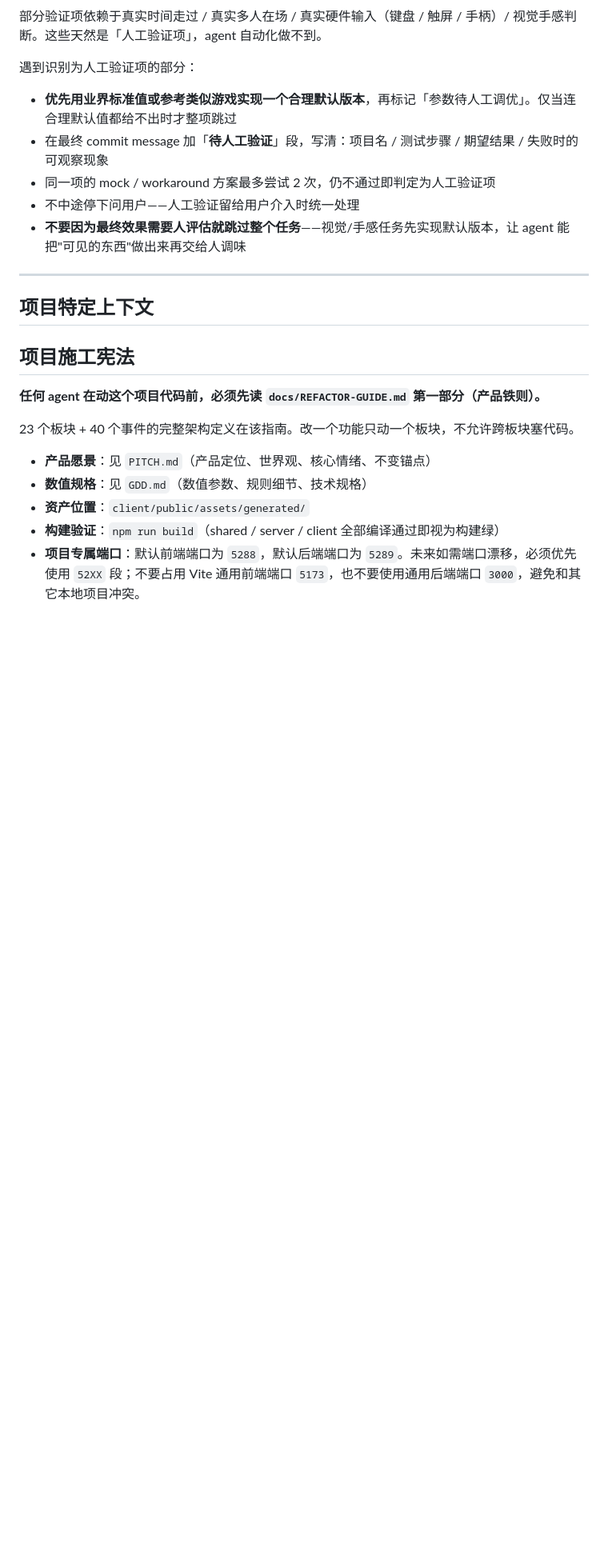
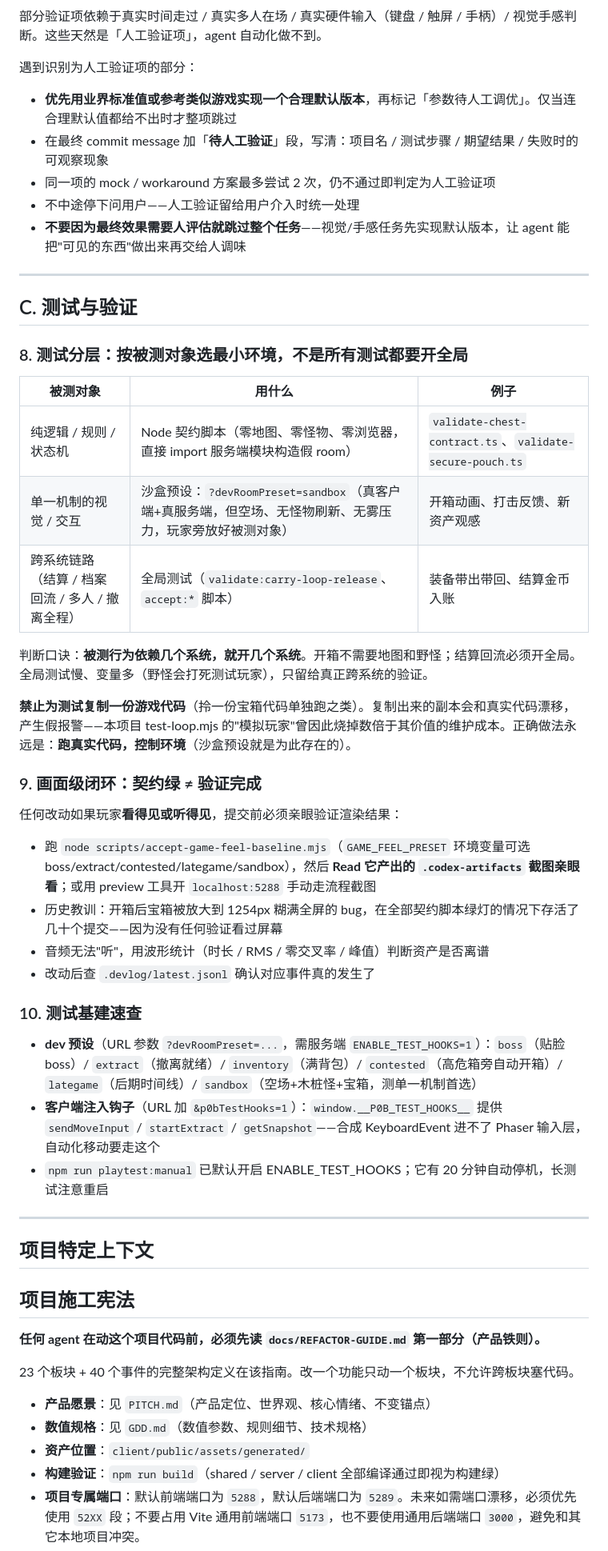
Before and after one commit to KEithwy1030/gamer-demo1, a Markdown page: AGENTS.md, the part around the change. Shown at 80% size. Drawn GitHub-style; blank space fills up the shorter version.

Commit message:
docs(agents): testing layers, screen-level closed loop, and test infra cheatsheet
New section C in AGENTS.md so future sessions stop defaulting to full-match
testing: pick the smallest environment that exercises the behavior (Node
contract scripts for pure logic, the sandbox preset for single-mechanic
visuals, full-match harnesses only for cross-system chains). Copying game
code into a test double is forbidden - drift turns it into a false-alarm
factory. Screen-observable changes must be verified by actually reading
screenshots before commit.

Co-Authored-By: Claude Fable 5 <noreply@anthropic.com>

```diff
--- a/AGENTS.md
+++ b/AGENTS.md
@@ -94,6 +94,37 @@ git fetch && git status && git log --oneline -10
 
 ---
 
+## C. 测试与验证
+
+### 8. 测试分层：按被测对象选最小环境，不是所有测试都要开全局
+
+| 被测对象 | 用什么 | 例子 |
+|---|---|---|
+| 纯逻辑 / 规则 / 状态机 | Node 契约脚本（零地图、零怪物、零浏览器，直接 import 服务端模块构造假 room） | `validate-chest-contract.ts`、`validate-secure-pouch.ts` |
+| 单一机制的视觉 / 交互 | 沙盒预设：`?devRoomPreset=sandbox`（真客户端+真服务端，但空场、无怪物刷新、无雾压力，玩家旁放好被测对象） | 开箱动画、打击反馈、新资产观感 |
+| 跨系统链路（结算 / 档案回流 / 多人 / 撤离全程） | 全局测试（`validate:carry-loop-release`、`accept:*` 脚本） | 装备带出带回、结算金币入账 |
+
+判断口诀：**被测行为依赖几个系统，就开几个系统**。开箱不需要地图和野怪；结算回流必须开全局。全局测试慢、变量多（野怪会打死测试玩家），只留给真正跨系统的验证。
+
+**禁止为测试复制一份游戏代码**（拎一份宝箱代码单独跑之类）。复制出来的副本会和真实代码漂移，产生假报警——本项目 test-loop.mjs 的"模拟玩家"曾因此烧掉数倍于其价值的维护成本。正确做法永远是：**跑真实代码，控制环境**（沙盒预设就是为此存在的）。
+
+### 9. 画面级闭环：契约绿 ≠ 验证完成
+
+任何改动如果玩家**看得见或听得见**，提交前必须亲眼验证渲染结果：
+
+- 跑 `node scripts/accept-game-feel-baseline.mjs`（`GAME_FEEL_PRESET` 环境变量可选 boss/extract/contested/lategame/sandbox），然后 **Read 它产出的 `.codex-artifacts` 截图亲眼看**；或用 preview 工具开 `localhost:5288` 手动走流程截图
+- 历史教训：开箱后宝箱被放大到 1254px 糊满全屏的 bug，在全部契约脚本绿灯的情况下存活了几十个提交——因为没有任何验证看过屏幕
+- 音频无法"听"，用波形统计（时长 / RMS / 零交叉率 / 峰值）判断资产是否离谱
+- 改动后查 `.devlog/latest.jsonl` 确认对应事件真的发生了
+
+### 10. 测试基建速查
+
+- **dev 预设**（URL 参数 `?devRoomPreset=...`，需服务端 `ENABLE_TEST_HOOKS=1`）：`boss`（贴脸 boss）/ `extract`（撤离就绪）/ `inventory`（满背包）/ `contested`（高危箱旁自动开箱）/ `lategame`（后期时间线）/ `sandbox`（空场+木桩怪+宝箱，测单一机制首选）
+- **客户端注入钩子**（URL 加 `&p0bTestHooks=1`）：`window.__P0B_TEST_HOOKS__` 提供 `sendMoveInput` / `startExtract` / `getSnapshot`——合成 KeyboardEvent 进不了 Phaser 输入层，自动化移动要走这个
+- `npm run playtest:manual` 已默认开启 ENABLE_TEST_HOOKS；它有 20 分钟自动停机，长测试注意重启
+
+---
+
 ## 项目特定上下文
 
 ## 项目施工宪法
```
